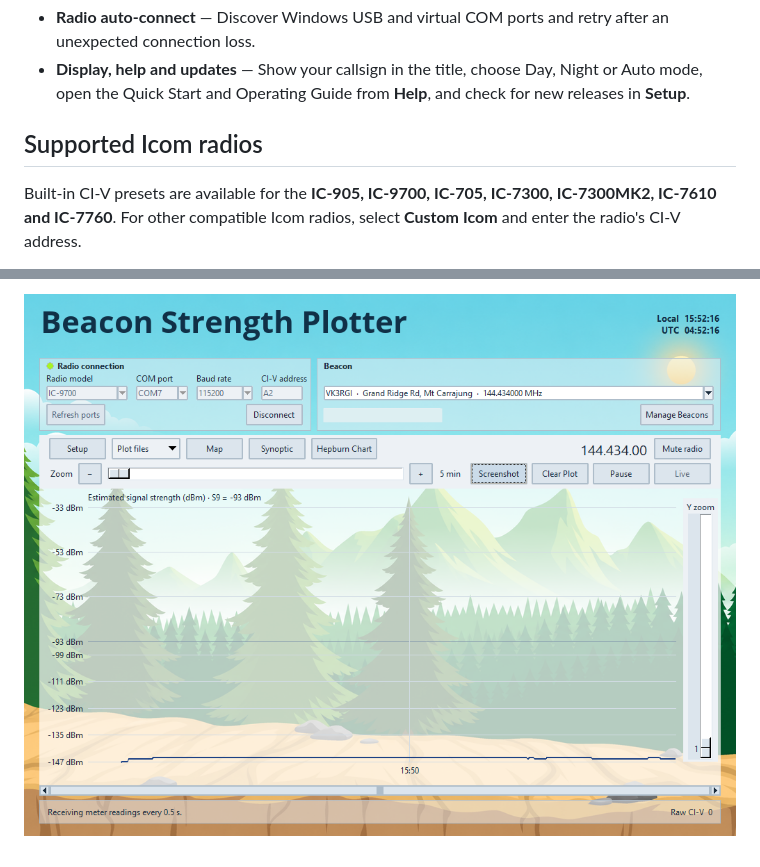
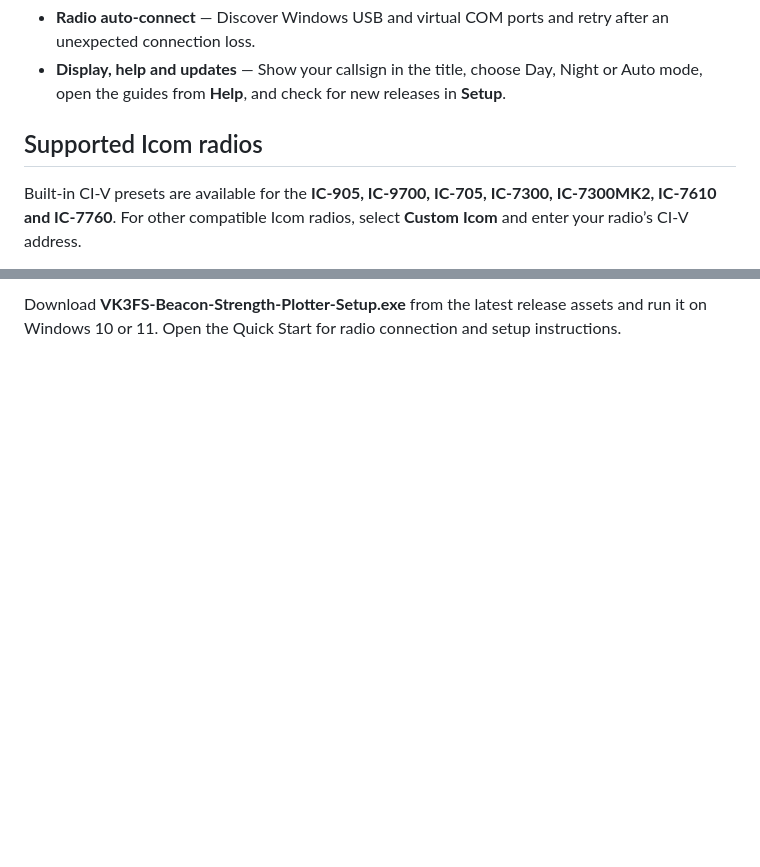
Before and after one commit to AM3FS/Beacon-Strength-Plotter, a Markdown page: README.md, 2 parts joined by grey strips. GitHub-like rendering; pictures changed too: beacon-strength-plotter.png; blank space fills up the shorter version.

```diff
--- a/README.md
+++ b/README.md
@@ -11,7 +28,7 @@ Beacon Strength Plotter is a Windows program for monitoring and recording amateu
 - **Radio auto-connect** — Discover Windows USB and virtual COM ports and retry after an unexpected connection loss.
-- **Display, help and updates** — Show your callsign in the title, choose Day, Night or Auto mode, open the Quick Start and Operating Guide from **Help**, and check for new releases in **Setup**.
+- **Display, help and updates** — Show your callsign in the title, choose Day, Night or Auto mode, open the guides from **Help**, and check for new releases in **Setup**.
 
 ## Supported Icom radios
 
-Built-in CI-V presets are available for the **IC-905, IC-9700, IC-705, IC-7300, IC-7300MK2, IC-7610 and IC-7760**. For other compatible Icom radios, select **Custom Icom** and enter the radio's CI-V address.
+Built-in CI-V presets are available for the **IC-905, IC-9700, IC-705, IC-7300, IC-7300MK2, IC-7610 and IC-7760**. For other compatible Icom radios, select **Custom Icom** and enter your radio’s CI-V address.
 
@@ -19,2 +36,2 @@ Built-in CI-V presets are available for the **IC-905, IC-9700, IC-705, IC-7300,
 
-![Beacon Strength Plotter on Windows showing a live IC-9700 signal trace in dBm](beacon-strength-plotter.png)
+Download **VK3FS-Beacon-Strength-Plotter-Setup.exe** from the latest release assets and run it on Windows 10 or 11. Open the Quick Start for radio connection and setup instructions.
```
Also changed, not shown: other parts of README.md (+25 -8 lines), beacon-plotter-tools.png (added).
